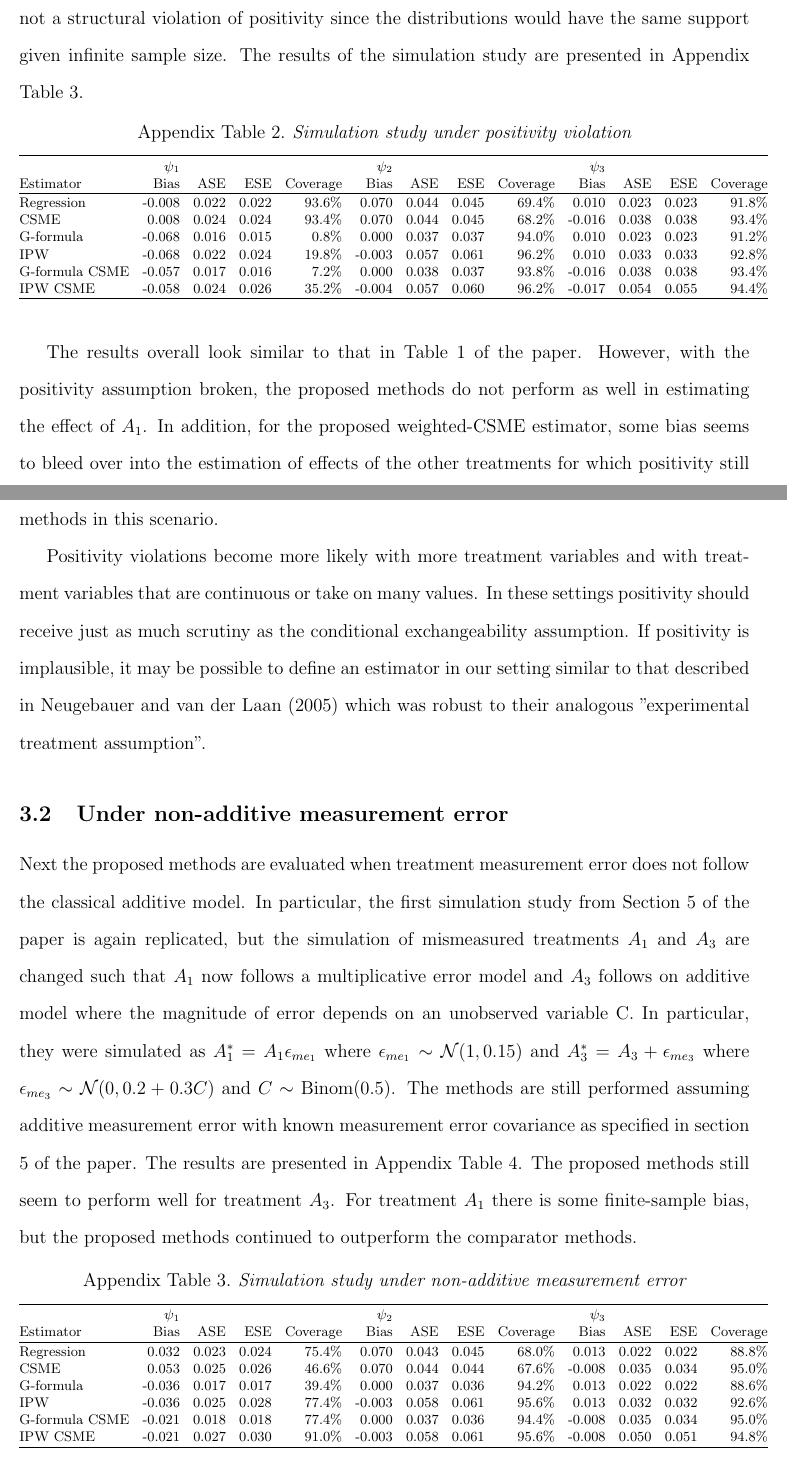
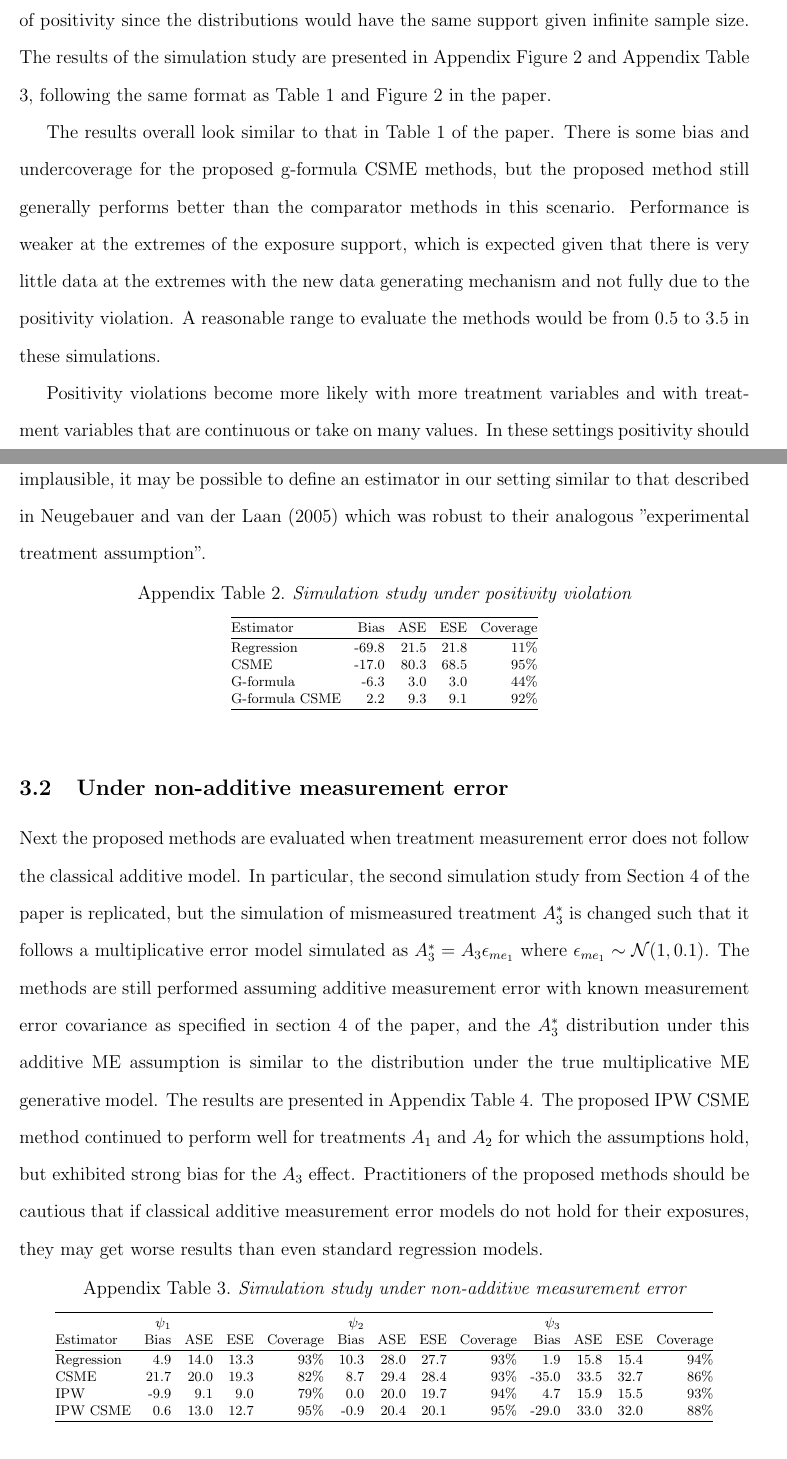
Before and after one commit to bblette1/causalCSME, a LaTeX document (Biometrics paper draft/Web-appendix.tex): two parts of pages 11 and 12 of 14 before the commit and two parts of pages 11 and 13 of 15 after it, joined at a grey line, cut so that both start at the same text. The pictures show the PDF file Biometrics paper draft/Web-appendix.pdf that the author committed with the source.

Commit message:
Update non-additive ME sims results

```diff
--- a/Biometrics paper draft/Web-appendix.tex
+++ b/Biometrics paper draft/Web-appendix.tex
@@ -286,32 +286,35 @@ In this section, the methods are studied under two assumption violations: (i) wh
 
 \subsection{Under positivity violation}
 
-To evaluate the proposed methods under positivity violations, the general structure of the first simulation study from Section 4 of the paper is replicated almost exactly. A strong positivity violation is created by changing how the treatment $A_{1}$ is generated from $\mathcal{N}(4 + L_{1}, 1)$ to $\mathcal{N}(4 + L_{1}, 0.2)$. This breaks the phenomenon of mostly overlapping treatment values experienced by simulated subjects with $L_{1} = 1$ and $L_{1} = 0$, although in a technical sense is not a structural violation of positivity since the distributions would have the same support given infinite sample size. The results of the simulation study are presented in Appendix Table 3.
+To evaluate the proposed g-formula CSME method under positivity violation, the general structure of the first simulation study from Section 4 of the paper is replicated almost exactly. A moderate positivity violation is created by changing how the treatment $A_{1}$ is generated from $\mathcal{N}(2 + 0.3*L1 - 0.5*L2, 0.6)$ to $\mathcal{N}(2 + 0.3*L1 - 0.5*L2, 0.35)$. This breaks the phenomenon of mostly overlapping treatment values experienced by simulated subjects with different covariate values, although in a technical sense is not a structural violation of positivity since the distributions would have the same support given infinite sample size. The results of the simulation study are presented in Appendix Figure 2 and Appendix Table 3, following the same format as Table 1 and Figure 2 in the paper.
+
+\begin{figure}
+\centering
+\includegraphics[width=6in]{app_fig2.pdf}
+\caption{Estimated dose-response curve bias for each of the four methods. Bias refers to the average bias across 2,000 simulated data sets for each method evaluated at each point on the horizontal axis $a = (0, 0.2, 0.4, ..., 4)$.}
+\end{figure}
+
+The results overall look similar to that in Table 1 of the paper. There is some bias and undercoverage for the proposed g-formula CSME methods, but the proposed method still generally performs better than the comparator methods in this scenario. Performance is weaker at the extremes of the exposure support, which is expected given that there is very little data at the extremes with the new data generating mechanism and not fully due to the positivity violation. A reasonable range to evaluate the methods would be from 0.5 to 3.5 in these simulations.
+
+Positivity violations become more likely with more treatment variables and with treatment variables that are continuous or take on many values. In these settings positivity should receive just as much scrutiny as the conditional exchangeability assumption. If positivity is implausible, it may be possible to define an estimator in our setting similar to that described in \citet{neugebauer2005} which was robust to their analogous "experimental treatment assumption".
 
 \begin{table}[h]
 \tblcaption{Simulation study under positivity violation}
 %\caption*{Appendix Table 1: Simulation study under positivity violation}
 {\tabcolsep=4.25pt
-\begin{tabular}{@{}lrrrrrrrrrrrr@{}}
-\tblhead{ & $\psi_{1}$ &&&& $\psi_{2}$ &&&& $\psi_{3}$ &&& \\
-Estimator & Bias & ASE & ESE & Coverage & Bias & ASE & ESE & Coverage & Bias & ASE & ESE & Coverage}
-Regression & -0.008 & 0.022 & 0.022 & 93.6\% & 0.070 & 0.044 & 0.045 & 69.4\% & 0.010 & 0.023 & 0.023 & 91.8\% \\
-CSME & 0.008 & 0.024 & 0.024 & 93.4\% & 0.070 & 0.044 & 0.045 & 68.2\% & -0.016 & 0.038 & 0.038 & 93.4\% \\
-G-formula & -0.068 & 0.016 & 0.015 & 0.8\% & 0.000 & 0.037 & 0.037 & 94.0\% & 0.010 & 0.023 & 0.023 & 91.2\% \\
-IPW & -0.068 & 0.022 & 0.024 & 19.8\% & -0.003 & 0.057 & 0.061 & 96.2\% & 0.010 & 0.033 & 0.033 & 92.8\% \\
-G-formula CSME & -0.057 & 0.017 & 0.016 & 7.2\% & 0.000 & 0.038 & 0.037 & 93.8\% & -0.016 & 0.038 & 0.038 & 93.4\% \\
-IPW CSME & -0.058 & 0.024 & 0.026 & 35.2\% & -0.004 & 0.057 & 0.060 & 96.2\% & -0.017 & 0.054 & 0.055 & 94.4\%
+\begin{tabular}{@{}lrrrr@{}}
+\tblhead{Estimator & Bias & ASE & ESE & Coverage}
+Regression & -69.8 & 21.5 & 21.8 & 11\% \\
+CSME & -17.0 & 80.3 & 68.5 & 95\% \\
+G-formula & -6.3 & 3.0 & 3.0 & 44\% \\
+G-formula CSME & 2.2 & 9.3 & 9.1 & 92\%
 \lastline
 \end{tabular}}
 \end{table}
 
-The results overall look similar to that in Table 1 of the paper. However, with the positivity assumption broken, the proposed methods do not perform as well in estimating the effect of $A_{1}$. In addition, for the proposed weighted-CSME estimator, some bias seems to bleed over into the estimation of effects of the other treatments for which positivity still holds. However, the proposed methods still generally perform okay versus the comparator methods in this scenario.
-
-Positivity violations become more likely with more treatment variables and with treatment variables that are continuous or take on many values. In these settings positivity should receive just as much scrutiny as the conditional exchangeability assumption. If positivity is implausible, it may be possible to define an estimator in our setting similar to that described in \citet{neugebauer2005} which was robust to their analogous "experimental treatment assumption".
-
 \subsection{Under non-additive measurement error}
 
-Next the proposed methods are evaluated when treatment measurement error does not follow the classical additive model. In particular, the first simulation study from Section 5 of the paper is again replicated, but the simulation of mismeasured treatments $A_{1}$ and $A_{3}$ are changed such that $A_{1}$ now follows a multiplicative error model and $A_{3}$ follows on additive model where the magnitude of error depends on an unobserved variable C. In particular, they were simulated as $A_{1}^{*} = A_{1} \epsilon_{me_{1}}$ where $\epsilon_{me_{1}} \sim \mathcal{N}(1, 0.15)$ and $A_{3}^{*} = A_{3} + \epsilon_{me_{3}}$ where $\epsilon_{me_{3}} \sim \mathcal{N}(0, 0.2 + 0.3C)$ and $C \sim \text{Binom}(0.5)$. The methods are still performed assuming additive measurement error with known measurement error covariance as specified in section 5 of the paper. The results are presented in Appendix Table 4. The proposed methods still seem to perform well for treatment $A_{3}$. For treatment $A_{1}$ there is some finite-sample bias, but the proposed methods continued to outperform the comparator methods.
+Next the proposed methods are evaluated when treatment measurement error does not follow the classical additive model. In particular, the second simulation study from Section 4 of the paper is replicated, but the simulation of mismeasured treatment $A^{*}_{3}$ is changed such that it follows a multiplicative error model simulated as $A_{3}^{*} = A_{3} \epsilon_{me_{1}}$ where $\epsilon_{me_{1}} \sim \mathcal{N}(1, 0.1)$. The methods are still performed assuming additive measurement error with known measurement error covariance as specified in section 4 of the paper, and the $A^{*}_{3}$ distribution under this additive ME assumption is similar to the distribution under the true multiplicative ME generative model. The results are presented in Appendix Table 4. The proposed IPW CSME method continued to perform well for treatments $A_{1}$ and $A_{2}$ for which the assumptions hold, but exhibited strong bias for the $A_{3}$ effect. Practitioners of the proposed methods should be cautious that if classical additive measurement error models do not hold for their exposures, they may get worse results than even standard regression models.
 
 \begin{table}[h]
 \tblcaption{Simulation study under non-additive measurement error}
@@ -319,12 +322,10 @@ Next the proposed methods are evaluated when treatment measurement error does no
 \begin{tabular}{@{}lrrrrrrrrrrrr@{}}
 \tblhead{ & $\psi_{1}$ &&&& $\psi_{2}$ &&&& $\psi_{3}$ &&& \\
 Estimator & Bias & ASE & ESE & Coverage & Bias & ASE & ESE & Coverage & Bias & ASE & ESE & Coverage}
-Regression & 0.032 & 0.023 & 0.024 & 75.4\% & 0.070 & 0.043 & 0.045 & 68.0\% & 0.013 & 0.022 & 0.022 & 88.8\% \\
-CSME & 0.053 & 0.025 & 0.026 & 46.6\% & 0.070 & 0.044 & 0.044 & 67.6\% & -0.008 & 0.035 & 0.034 & 95.0\% \\
-G-formula & -0.036 & 0.017 & 0.017 & 39.4\% & 0.000 & 0.037 & 0.036 & 94.2\% & 0.013 & 0.022 & 0.022 & 88.6\% \\
-IPW & -0.036 & 0.025 & 0.028 & 77.4\% & -0.003 & 0.058 & 0.061 & 95.6\% & 0.013 & 0.032 & 0.032 & 92.6\% \\
-G-formula CSME & -0.021 & 0.018 & 0.018 & 77.4\% & 0.000 & 0.037 & 0.036 & 94.4\% & -0.008 & 0.035 & 0.034 & 95.0\% \\
-IPW CSME & -0.021 & 0.027 & 0.030 & 91.0\% & -0.003 & 0.058 & 0.061 & 95.6\% & -0.008 & 0.050 & 0.051 & 94.8\%
+Regression & 4.9 & 14.0 & 13.3 & 93\% & 10.3 & 28.0 & 27.7 & 93\% & 1.9 & 15.8 & 15.4 & 94\% \\
+CSME & 21.7 & 20.0 & 19.3 & 82\% & 8.7 & 29.4 & 28.4 & 93\% & -35.0 & 33.5 & 32.7 & 86\% \\
+IPW & -9.9 & 9.1 & 9.0 & 79\% & 0.0 & 20.0 & 19.7 & 94\% & 4.7 & 15.9 & 15.5 & 93\% \\
+IPW CSME & 0.6 & 13.0 & 12.7 & 95\% & -0.9 & 20.4 & 20.1 & 95\% & -29.0 & 33.0 & 32.0 & 88\%
 \lastline
 \end{tabular}}
 \end{table}
```
Also changed, not shown: Biometrics paper draft/Web-appendix-concordance.tex (+1 -1 lines), Biometrics paper draft/Web-appendix.pdf, Biometrics paper draft/app_fig2.pdf (added), 4 other files.
